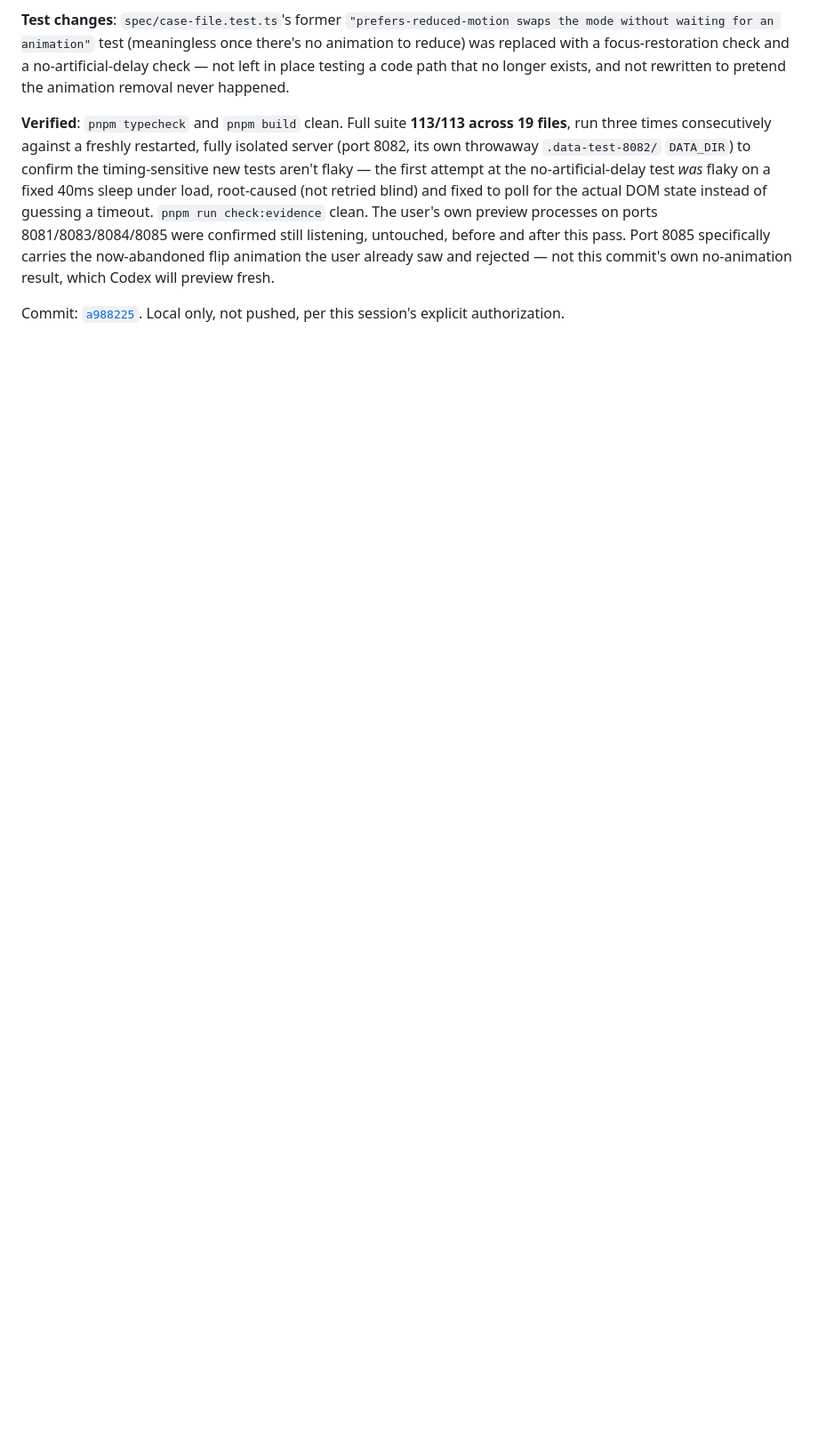
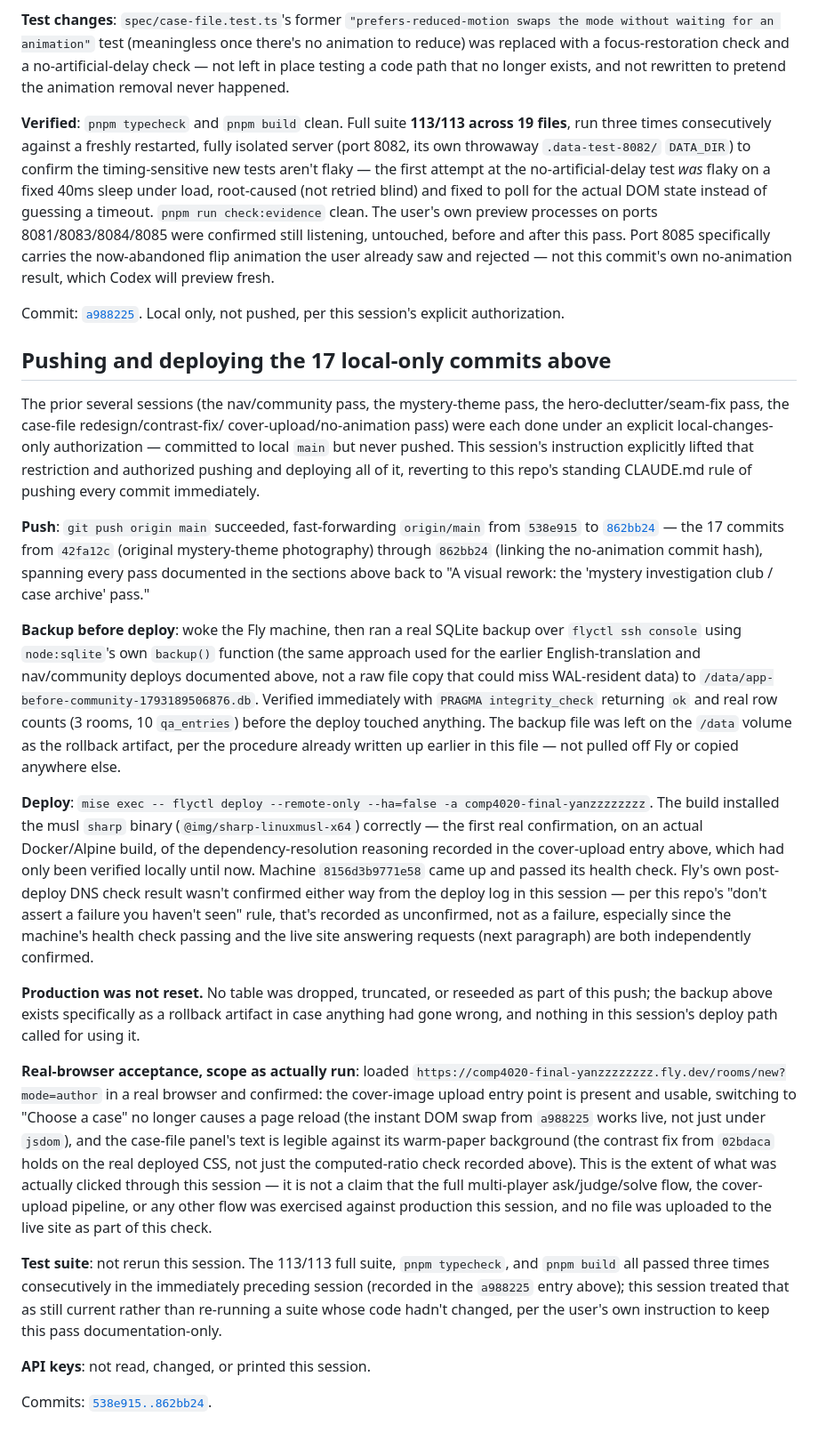
Before and after one commit to comp4020-agentic-coding-studio/comp4020-final-yanzzzzzzzz, a Markdown page: PROCESS.md, the part around the change. Shown at 89% size. Rendered like a GitHub page; blank space fills up the shorter version.

Commit message:
Document pushing/deploying the 17 local-only commits and the production backup
The last several sessions' work (mystery-theme, hero-declutter/seam-fix,
case-file redesign/contrast-fix/cover-upload/no-animation) was committed
local-only under explicit session authorization. This session's explicit
instruction lifted that restriction, so PROCESS.md now records what
actually happened: origin/main fast-forwarded 538e915..862bb24, a real
node:sqlite backup() snapshot was taken and verified (integrity_check ok,
3 rooms/10 qa_entries) before deploying, flyctl deploy succeeded with the
musl sharp binary resolving correctly for the first time on a real
Alpine build, and the deployed site was spot-checked in a real browser
for the specific things this session touched (cover upload, instant
mode-switch, case-file contrast) rather than claiming a full regression
pass. Fly's post-deploy DNS check result is recorded as unconfirmed, not
as a failure, since it wasn't visible in this session's logs and the
machine health check plus live reachability were independently confirmed.

Co-Authored-By: Claude Sonnet 5 <noreply@anthropic.com>

```diff
--- a/PROCESS.md
+++ b/PROCESS.md
@@ -2261,3 +2261,74 @@ no-animation result, which Codex will preview fresh.
 
 Commit: [`a988225`](https://github.com/comp4020-agentic-coding-studio/comp4020-final-yanzzzzzzzz/commit/a988225).
 Local only, not pushed, per this session's explicit authorization.
+
+## Pushing and deploying the 17 local-only commits above
+
+The prior several sessions (the nav/community pass, the mystery-theme pass,
+the hero-declutter/seam-fix pass, the case-file redesign/contrast-fix/
+cover-upload/no-animation pass) were each done under an explicit
+local-changes-only authorization — committed to local `main` but never
+pushed. This session's instruction explicitly lifted that restriction and
+authorized pushing and deploying all of it, reverting to this repo's
+standing CLAUDE.md rule of pushing every commit immediately.
+
+**Push**: `git push origin main` succeeded, fast-forwarding
+`origin/main` from `538e915` to
+[`862bb24`](https://github.com/comp4020-agentic-coding-studio/comp4020-final-yanzzzzzzzz/commit/862bb24)
+— the 17 commits from `42fa12c` (original mystery-theme photography) through
+`862bb24` (linking the no-animation commit hash), spanning every pass
+documented in the sections above back to "A visual rework: the 'mystery
+investigation club / case archive' pass."
+
+**Backup before deploy**: woke the Fly machine, then ran a real SQLite
+backup over `flyctl ssh console` using `node:sqlite`'s own `backup()`
+function (the same approach used for the earlier English-translation and
+nav/community deploys documented above, not a raw file copy that could miss
+WAL-resident data) to
+`/data/app-before-community-1793189506876.db`. Verified immediately with
+`PRAGMA integrity_check` returning `ok` and real row counts (3 rooms, 10
+`qa_entries`) before the deploy touched anything. The backup file was left
+on the `/data` volume as the rollback artifact, per the procedure already
+written up earlier in this file — not pulled off Fly or copied anywhere
+else.
+
+**Deploy**: `mise exec -- flyctl deploy --remote-only --ha=false -a
+comp4020-final-yanzzzzzzzz`. The build installed the musl `sharp` binary
+(`@img/sharp-linuxmusl-x64`) correctly — the first real confirmation, on an
+actual Docker/Alpine build, of the dependency-resolution reasoning recorded
+in the cover-upload entry above, which had only been verified locally until
+now. Machine `8156d3b9771e58` came up and passed its health check. Fly's own
+post-deploy DNS check result wasn't confirmed either way from the deploy
+log in this session — per this repo's "don't assert a failure you haven't
+seen" rule, that's recorded as unconfirmed, not as a failure, especially
+since the machine's health check passing and the live site answering
+requests (next paragraph) are both independently confirmed.
+
+**Production was not reset.** No table was dropped, truncated, or
+reseeded as part of this push; the backup above exists specifically as a
+rollback artifact in case anything had gone wrong, and nothing in this
+session's deploy path called for using it.
+
+**Real-browser acceptance, scope as actually run**: loaded
+`https://comp4020-final-yanzzzzzzzz.fly.dev/rooms/new?mode=author` in a real
+browser and confirmed: the cover-image upload entry point is present and
+usable, switching to "Choose a case" no longer causes a page reload (the
+instant DOM swap from `a988225` works live, not just under `jsdom`), and the
+case-file panel's text is legible against its warm-paper background (the
+contrast fix from `02bdaca` holds on the real deployed CSS, not just the
+computed-ratio check recorded above). This is the extent of what was
+actually clicked through this session — it is not a claim that the full
+multi-player ask/judge/solve flow, the cover-upload pipeline, or any other
+flow was exercised against production this session, and no file was
+uploaded to the live site as part of this check.
+
+**Test suite**: not rerun this session. The 113/113 full suite,
+`pnpm typecheck`, and `pnpm build` all passed three times consecutively in
+the immediately preceding session (recorded in the `a988225` entry above);
+this session treated that as still current rather than re-running a suite
+whose code hadn't changed, per the user's own instruction to keep this pass
+documentation-only.
+
+**API keys**: not read, changed, or printed this session.
+
+Commits: [`538e915..862bb24`](https://github.com/comp4020-agentic-coding-studio/comp4020-final-yanzzzzzzzz/compare/538e915...862bb24).
```
